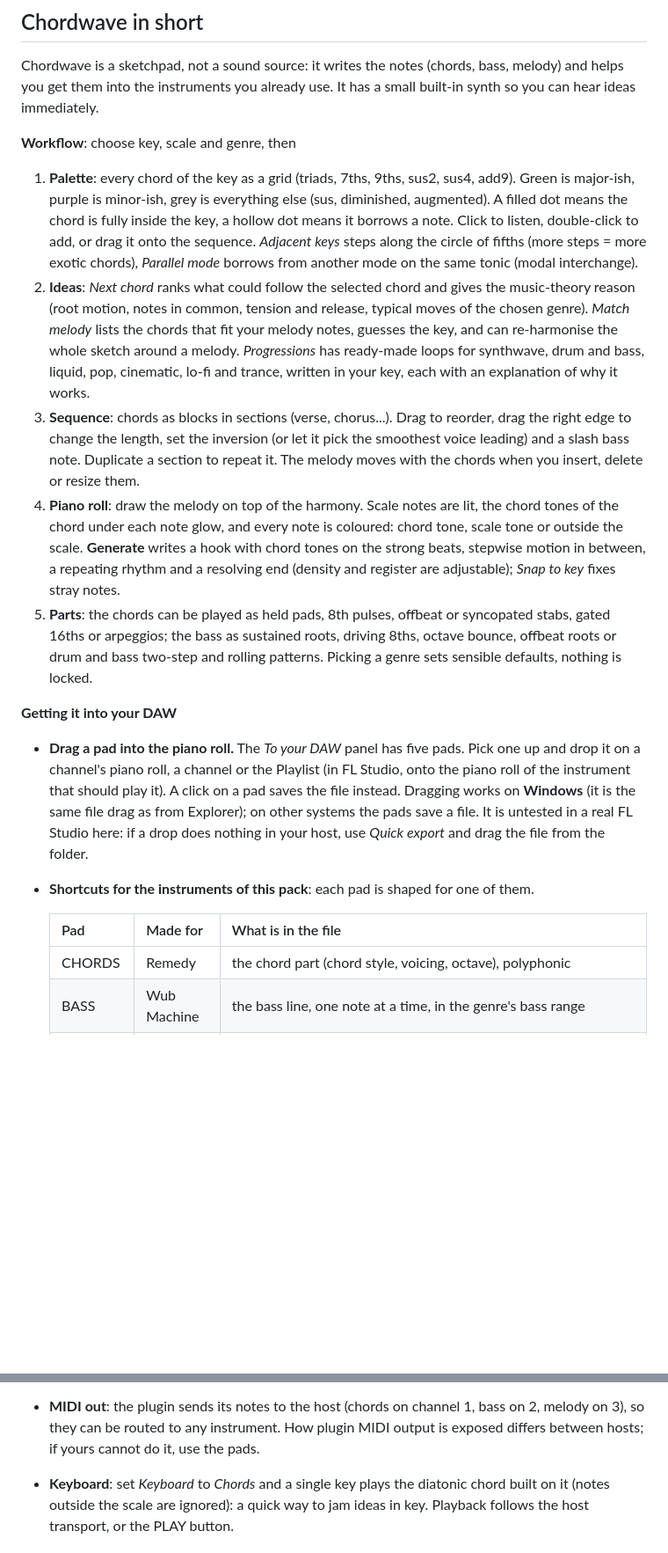
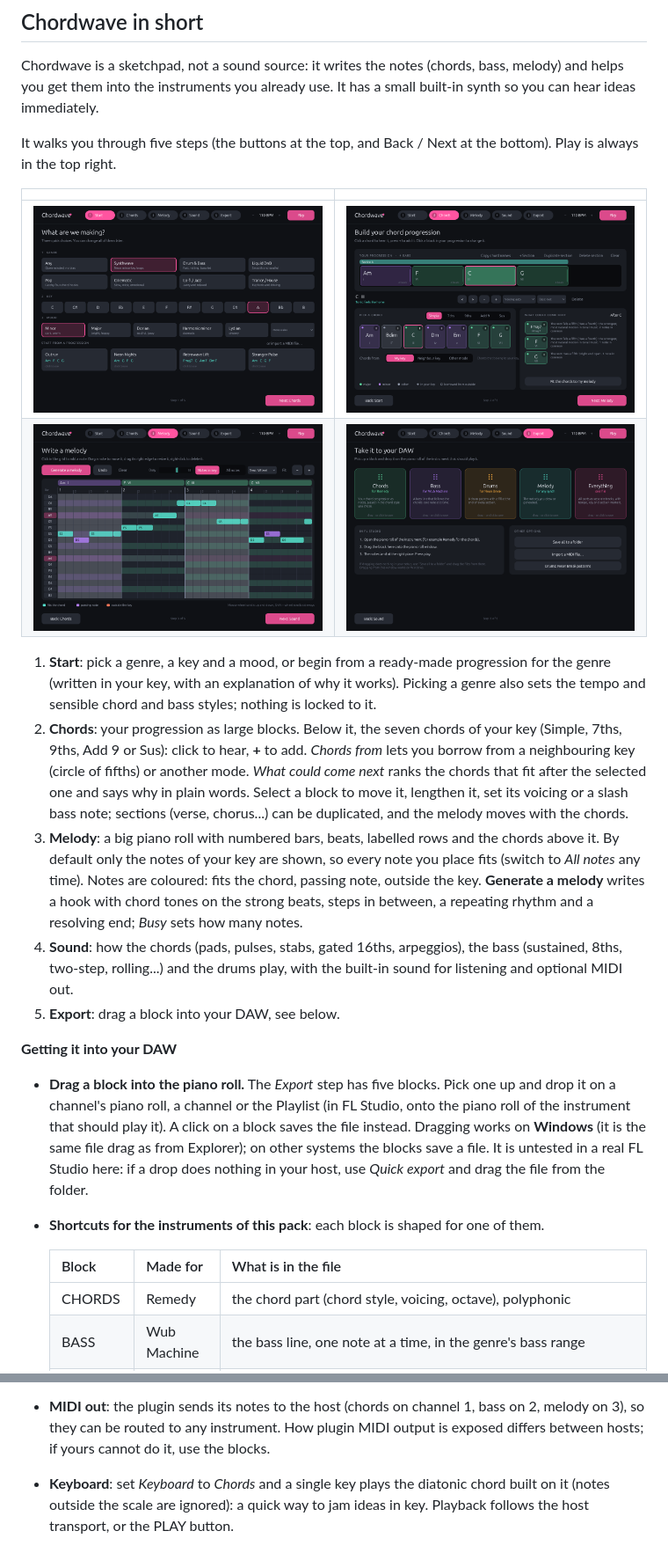
Before and after one commit to dhodvogner/hodiloves-instruments, a Markdown page: README.md, 2 parts joined by grey strips. Shown at 88% size. Drawn GitHub-style; pictures changed too: images/chordwave-chords.png (added), images/chordwave-export.png (added), images/chordwave-start.png (added); blank space fills up the shorter version.

```diff
--- a/README.md
+++ b/README.md
@@ -141,39 +141,41 @@ Chordwave is a sketchpad, not a sound source: it writes the notes (chords, bass,
 get them into the instruments you already use. It has a small built-in synth so you can hear ideas
 immediately.
 
-**Workflow**: choose key, scale and genre, then
+It walks you through five steps (the buttons at the top, and Back / Next at the bottom). Play is always in
+the top right.
 
-1. **Palette**: every chord of the key as a grid (triads, 7ths, 9ths, sus2, sus4, add9). Green is major-ish,
-   purple is minor-ish, grey is everything else (sus, diminished, augmented). A filled dot means the chord is
-   fully inside the key, a hollow dot means it borrows a note. Click to listen, double-click to add, or drag
-   it onto the sequence. *Adjacent keys* steps along the circle of fifths (more steps = more exotic chords),
-   *Parallel mode* borrows from another mode on the same tonic (modal interchange).
-2. **Ideas**: *Next chord* ranks what could follow the selected chord and gives the music-theory reason
-   (root motion, notes in common, tension and release, typical moves of the chosen genre). *Match melody*
-   lists the chords that fit your melody notes, guesses the key, and can re-harmonise the whole sketch around
-   a melody. *Progressions* has ready-made loops for synthwave, drum and bass, liquid, pop, cinematic, lo-fi and
-   trance, written in your key, each with an explanation of why it works.
-3. **Sequence**: chords as blocks in sections (verse, chorus...). Drag to reorder, drag the right edge to change
-   the length, set the inversion (or let it pick the smoothest voice leading) and a slash bass note. Duplicate
-   a section to repeat it. The melody moves with the chords when you insert, delete or resize them.
-4. **Piano roll**: draw the melody on top of the harmony. Scale notes are lit, the chord tones of the chord
-   under each note glow, and every note is coloured: chord tone, scale tone or outside the scale. **Generate**
-   writes a hook with chord tones on the strong beats, stepwise motion in between, a repeating rhythm and a
-   resolving end (density and register are adjustable); *Snap to key* fixes stray notes.
-5. **Parts**: the chords can be played as held pads, 8th pulses, offbeat or syncopated stabs, gated 16ths or
-   arpeggios; the bass as sustained roots, driving 8ths, octave bounce, offbeat roots or drum and bass
-   two-step and rolling patterns. Picking a genre sets sensible defaults, nothing is locked.
+| | |
+|---|---|
+| ![Start](images/chordwave-start.png) | ![Chords](images/chordwave-chords.png) |
+| ![Melody](images/chordwave.png) | ![Export](images/chordwave-export.png) |
+
+1. **Start**: pick a genre, a key and a mood, or begin from a ready-made progression for the genre (written in
+   your key, with an explanation of why it works). Picking a genre also sets the tempo and sensible chord and
+   bass styles; nothing is locked to it.
+2. **Chords**: your progression as large blocks. Below it, the seven chords of your key (Simple, 7ths, 9ths,
+   Add 9 or Sus): click to hear, **+** to add. *Chords from* lets you borrow from a neighbouring key (circle of
+   fifths) or another mode. *What could come next* ranks the chords that fit after the selected one and says
+   why in plain words. Select a block to move it, lengthen it, set its voicing or a slash bass note; sections
+   (verse, chorus...) can be duplicated, and the melody moves with the chords.
+3. **Melody**: a big piano roll with numbered bars, beats, labelled rows and the chords above it. By default
+   only the notes of your key are shown, so every note you place fits (switch to *All notes* any time). Notes
+   are coloured: fits the chord, passing note, outside the key. **Generate a melody** writes a hook with chord
+   tones on the strong beats, steps in between, a repeating rhythm and a resolving end; *Busy* sets how many
+   notes.
+4. **Sound**: how the chords (pads, pulses, stabs, gated 16ths, arpeggios), the bass (sustained, 8ths,
+   two-step, rolling...) and the drums play, with the built-in sound for listening and optional MIDI out.
+5. **Export**: drag a block into your DAW, see below.
 
 **Getting it into your DAW**
 
-- **Drag a pad into the piano roll.** The *To your DAW* panel has five pads. Pick one up and drop it on a
+- **Drag a block into the piano roll.** The *Export* step has five blocks. Pick one up and drop it on a
   channel's piano roll, a channel or the Playlist (in FL Studio, onto the piano roll of the instrument that
-  should play it). A click on a pad saves the file instead. Dragging works on **Windows** (it is the same file
-  drag as from Explorer); on other systems the pads save a file. It is untested in a real FL Studio here:
+  should play it). A click on a block saves the file instead. Dragging works on **Windows** (it is the same file
+  drag as from Explorer); on other systems the blocks save a file. It is untested in a real FL Studio here:
   if a drop does nothing in your host, use *Quick export* and drag the file from the folder.
-- **Shortcuts for the instruments of this pack**: each pad is shaped for one of them.
+- **Shortcuts for the instruments of this pack**: each block is shaped for one of them.
 
-  | Pad | Made for | What is in the file |
+  | Block | Made for | What is in the file |
   |---|---|---|
   | CHORDS | Remedy | the chord part (chord style, voicing, octave), polyphonic |
   | BASS | Wub Machine | the bass line, one note at a time, in the genre's bass range |
@@ -189,7 +191,7 @@ immediately.
   chords bar by bar, and suggests the key.
 - **MIDI out**: the plugin sends its notes to the host (chords on channel 1, bass on 2, melody on 3), so they
   can be routed to any instrument. How plugin MIDI output is exposed differs between hosts; if yours cannot do
-  it, use the pads.
+  it, use the blocks.
 - **Keyboard**: set *Keyboard* to *Chords* and a single key plays the diatonic chord built on it (notes outside
   the scale are ignored): a quick way to jam ideas in key. Playback follows the host transport, or the PLAY
   button.
```
Also changed, not shown: other parts of README.md (+1 -1 lines), 13 other files.
